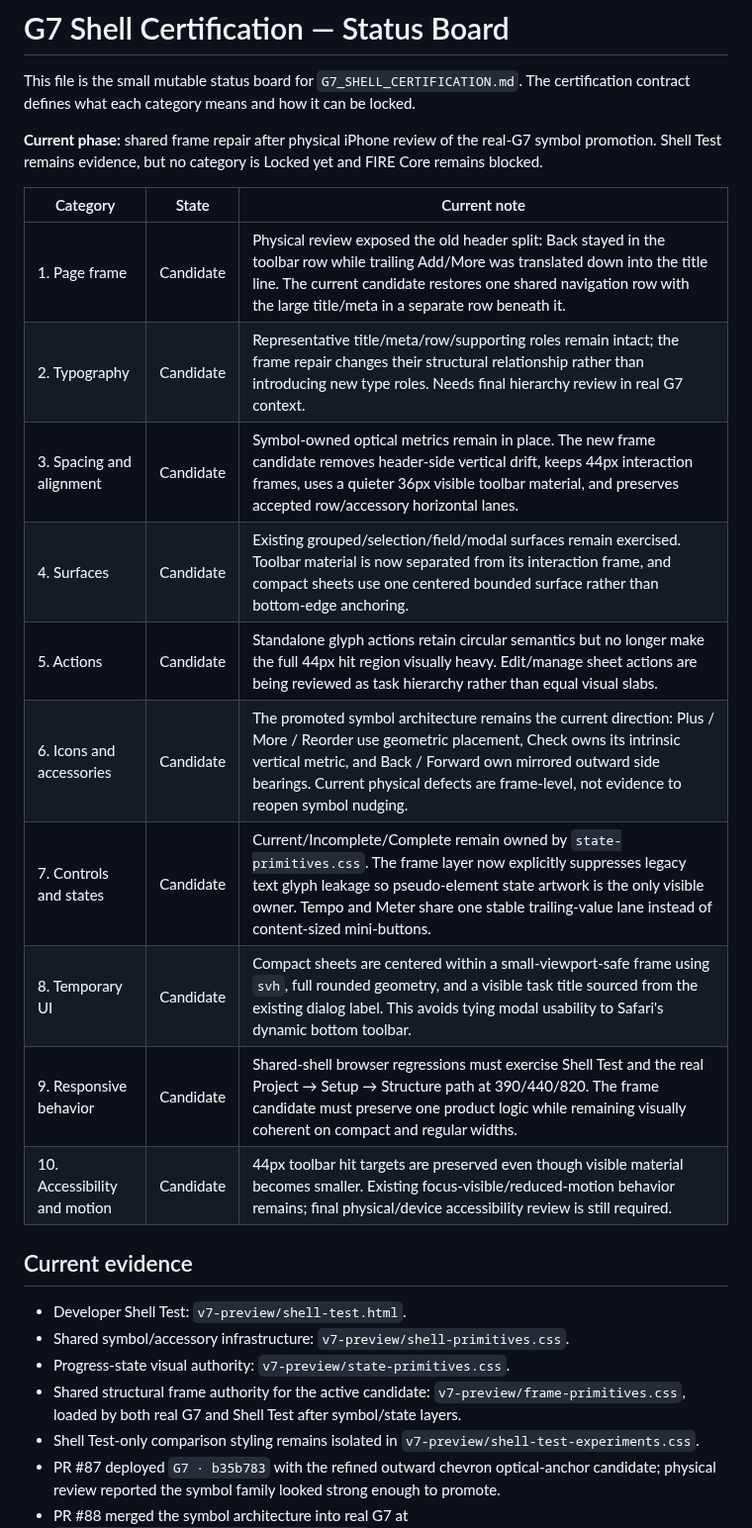
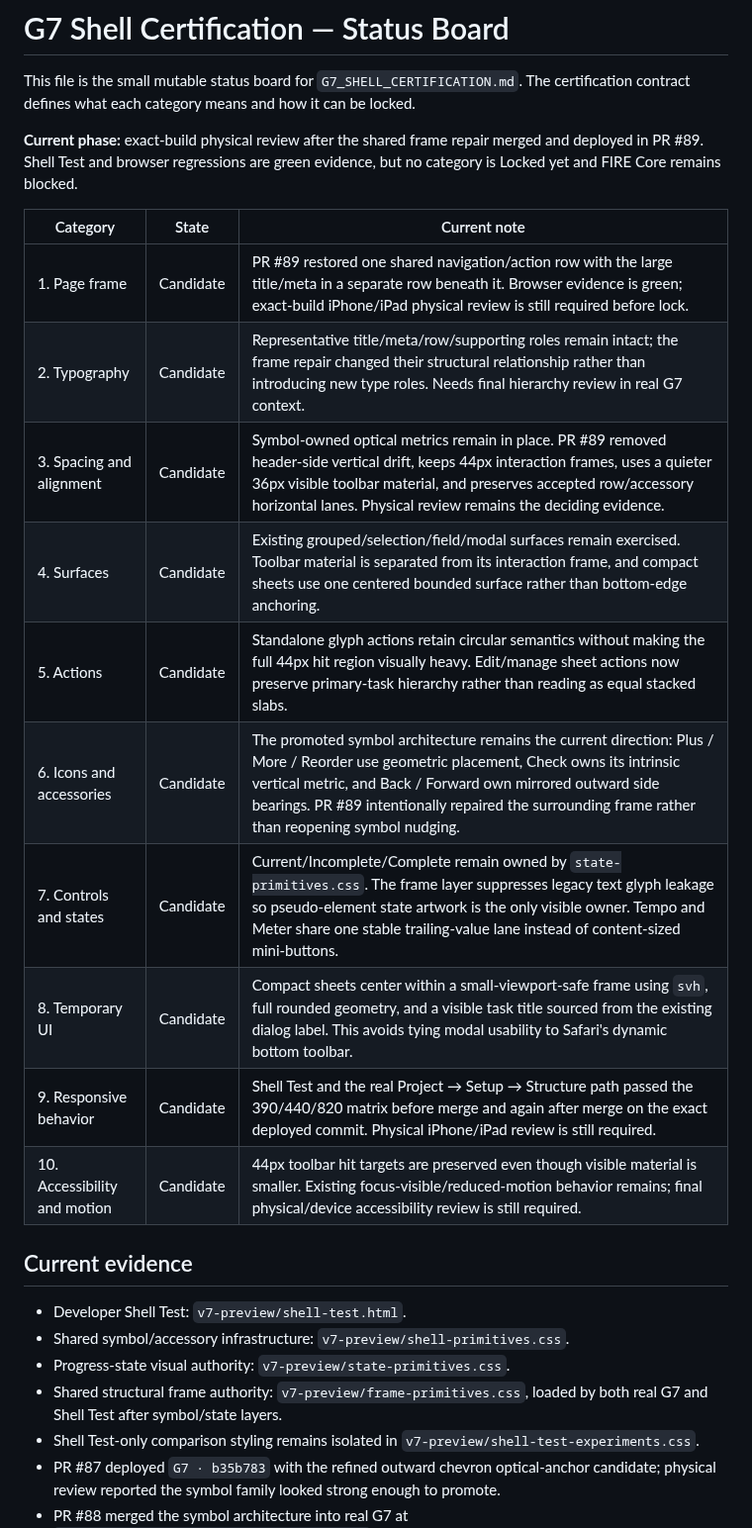
Before and after one commit to BabeDrums/babel-fire, a Markdown page: G7_SHELL_CERTIFICATION_STATUS.md, the part around one of its changes. Shown at 99% size. Drawn GitHub-style.

Commit message:
Update G7 certification status after PR #89

```diff
--- a/G7_SHELL_CERTIFICATION_STATUS.md
+++ b/G7_SHELL_CERTIFICATION_STATUS.md
@@ -2,27 +2,27 @@
 
 This file is the small mutable status board for `G7_SHELL_CERTIFICATION.md`. The certification contract defines what each category means and how it can be locked.
 
-**Current phase:** shared frame repair after physical iPhone review of the real-G7 symbol promotion. Shell Test remains evidence, but no category is Locked yet and FIRE Core remains blocked.
+**Current phase:** exact-build physical review after the shared frame repair merged and deployed in PR #89. Shell Test and browser regressions are green evidence, but no category is Locked yet and FIRE Core remains blocked.
 
 | Category | State | Current note |
 | --- | --- | --- |
-| 1. Page frame | Candidate | Physical review exposed the old header split: Back stayed in the toolbar row while trailing Add/More was translated down into the title line. The current candidate restores one shared navigation row with the large title/meta in a separate row beneath it. |
-| 2. Typography | Candidate | Representative title/meta/row/supporting roles remain intact; the frame repair changes their structural relationship rather than introducing new type roles. Needs final hierarchy review in real G7 context. |
-| 3. Spacing and alignment | Candidate | Symbol-owned optical metrics remain in place. The new frame candidate removes header-side vertical drift, keeps 44px interaction frames, uses a quieter 36px visible toolbar material, and preserves accepted row/accessory horizontal lanes. |
-| 4. Surfaces | Candidate | Existing grouped/selection/field/modal surfaces remain exercised. Toolbar material is now separated from its interaction frame, and compact sheets use one centered bounded surface rather than bottom-edge anchoring. |
-| 5. Actions | Candidate | Standalone glyph actions retain circular semantics but no longer make the full 44px hit region visually heavy. Edit/manage sheet actions are being reviewed as task hierarchy rather than equal visual slabs. |
-| 6. Icons and accessories | Candidate | The promoted symbol architecture remains the current direction: Plus / More / Reorder use geometric placement, Check owns its intrinsic vertical metric, and Back / Forward own mirrored outward side bearings. Current physical defects are frame-level, not evidence to reopen symbol nudging. |
-| 7. Controls and states | Candidate | Current/Incomplete/Complete remain owned by `state-primitives.css`. The frame layer now explicitly suppresses legacy text glyph leakage so pseudo-element state artwork is the only visible owner. Tempo and Meter share one stable trailing-value lane instead of content-sized mini-buttons. |
-| 8. Temporary UI | Candidate | Compact sheets are centered within a small-viewport-safe frame using `svh`, full rounded geometry, and a visible task title sourced from the existing dialog label. This avoids tying modal usability to Safari's dynamic bottom toolbar. |
-| 9. Responsive behavior | Candidate | Shared-shell browser regressions must exercise Shell Test and the real Project → Setup → Structure path at 390/440/820. The frame candidate must preserve one product logic while remaining visually coherent on compact and regular widths. |
-| 10. Accessibility and motion | Candidate | 44px toolbar hit targets are preserved even though visible material becomes smaller. Existing focus-visible/reduced-motion behavior remains; final physical/device accessibility review is still required. |
+| 1. Page frame | Candidate | PR #89 restored one shared navigation/action row with the large title/meta in a separate row beneath it. Browser evidence is green; exact-build iPhone/iPad physical review is still required before lock. |
+| 2. Typography | Candidate | Representative title/meta/row/supporting roles remain intact; the frame repair changed their structural relationship rather than introducing new type roles. Needs final hierarchy review in real G7 context. |
+| 3. Spacing and alignment | Candidate | Symbol-owned optical metrics remain in place. PR #89 removed header-side vertical drift, keeps 44px interaction frames, uses a quieter 36px visible toolbar material, and preserves accepted row/accessory horizontal lanes. Physical review remains the deciding evidence. |
+| 4. Surfaces | Candidate | Existing grouped/selection/field/modal surfaces remain exercised. Toolbar material is separated from its interaction frame, and compact sheets use one centered bounded surface rather than bottom-edge anchoring. |
+| 5. Actions | Candidate | Standalone glyph actions retain circular semantics without making the full 44px hit region visually heavy. Edit/manage sheet actions now preserve primary-task hierarchy rather than reading as equal stacked slabs. |
+| 6. Icons and accessories | Candidate | The promoted symbol architecture remains the current direction: Plus / More / Reorder use geometric placement, Check owns its intrinsic vertical metric, and Back / Forward own mirrored outward side bearings. PR #89 intentionally repaired the surrounding frame rather than reopening symbol nudging. |
+| 7. Controls and states | Candidate | Current/Incomplete/Complete remain owned by `state-primitives.css`. The frame layer suppresses legacy text glyph leakage so pseudo-element state artwork is the only visible owner. Tempo and Meter share one stable trailing-value lane instead of content-sized mini-buttons. |
+| 8. Temporary UI | Candidate | Compact sheets center within a small-viewport-safe frame using `svh`, full rounded geometry, and a visible task title sourced from the existing dialog label. This avoids tying modal usability to Safari's dynamic bottom toolbar. |
+| 9. Responsive behavior | Candidate | Shell Test and the real Project → Setup → Structure path passed the 390/440/820 matrix before merge and again after merge on the exact deployed commit. Physical iPhone/iPad review is still required. |
+| 10. Accessibility and motion | Candidate | 44px toolbar hit targets are preserved even though visible material is smaller. Existing focus-visible/reduced-motion behavior remains; final physical/device accessibility review is still required. |
 
 ## Current evidence
 
 - Developer Shell Test: `v7-preview/shell-test.html`.
 - Shared symbol/accessory infrastructure: `v7-preview/shell-primitives.css`.
 - Progress-state visual authority: `v7-preview/state-primitives.css`.
-- Shared structural frame authority for the active candidate: `v7-preview/frame-primitives.css`, loaded by both real G7 and Shell Test after symbol/state layers.
+- Shared structural frame authority: `v7-preview/frame-primitives.css`, loaded by both real G7 and Shell Test after symbol/state layers.
 - Shell Test-only comparison styling remains isolated in `v7-preview/shell-test-experiments.css`.
 - PR #87 deployed `G7 · b35b783` with the refined outward chevron optical-anchor candidate; physical review reported the symbol family looked strong enough to promote.
 - PR #88 merged the symbol architecture into real G7 at `109590e66038845849c832d3f4e3ea93ba5193c1`.
```
Also changed, not shown: other parts of G7_SHELL_CERTIFICATION_STATUS.md (+8 -3 lines).
